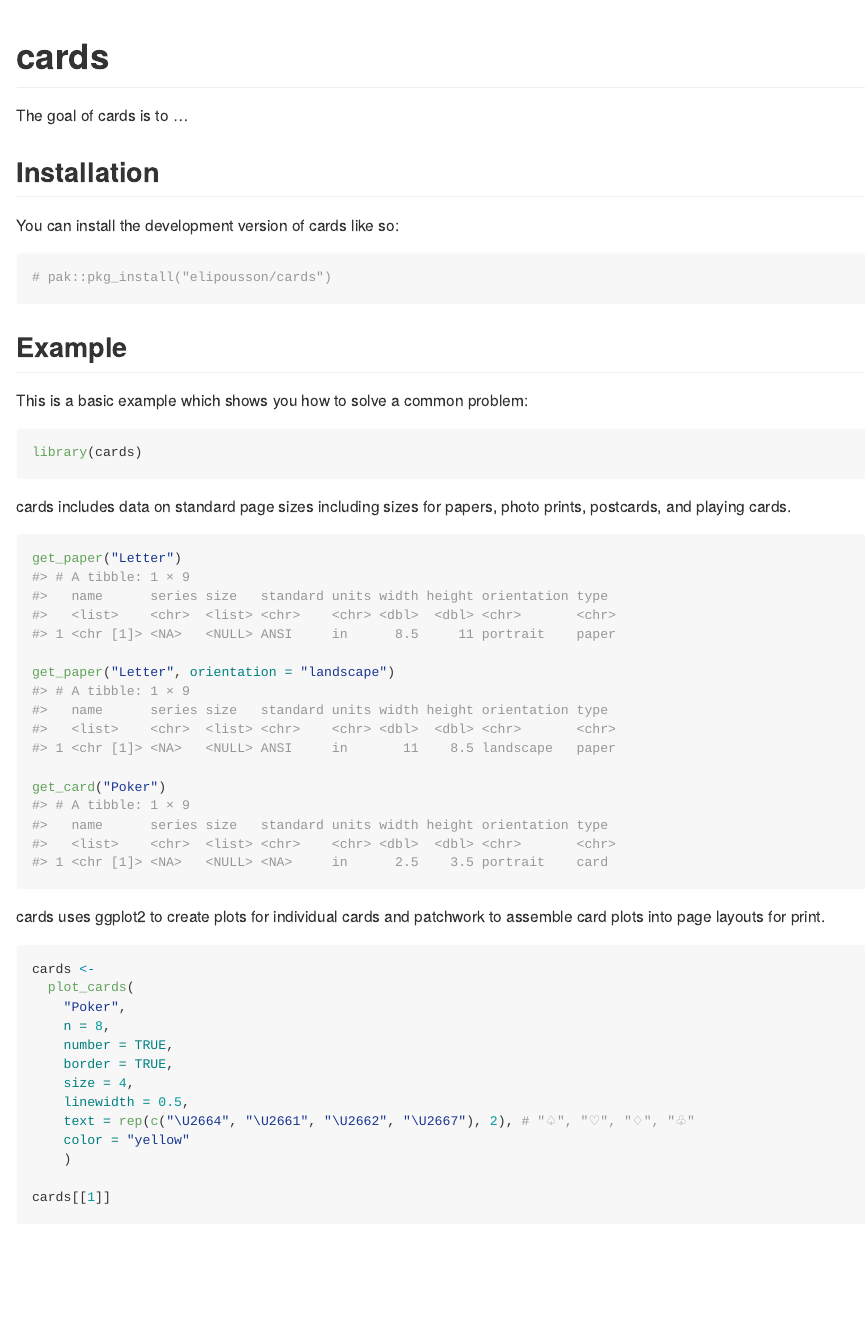
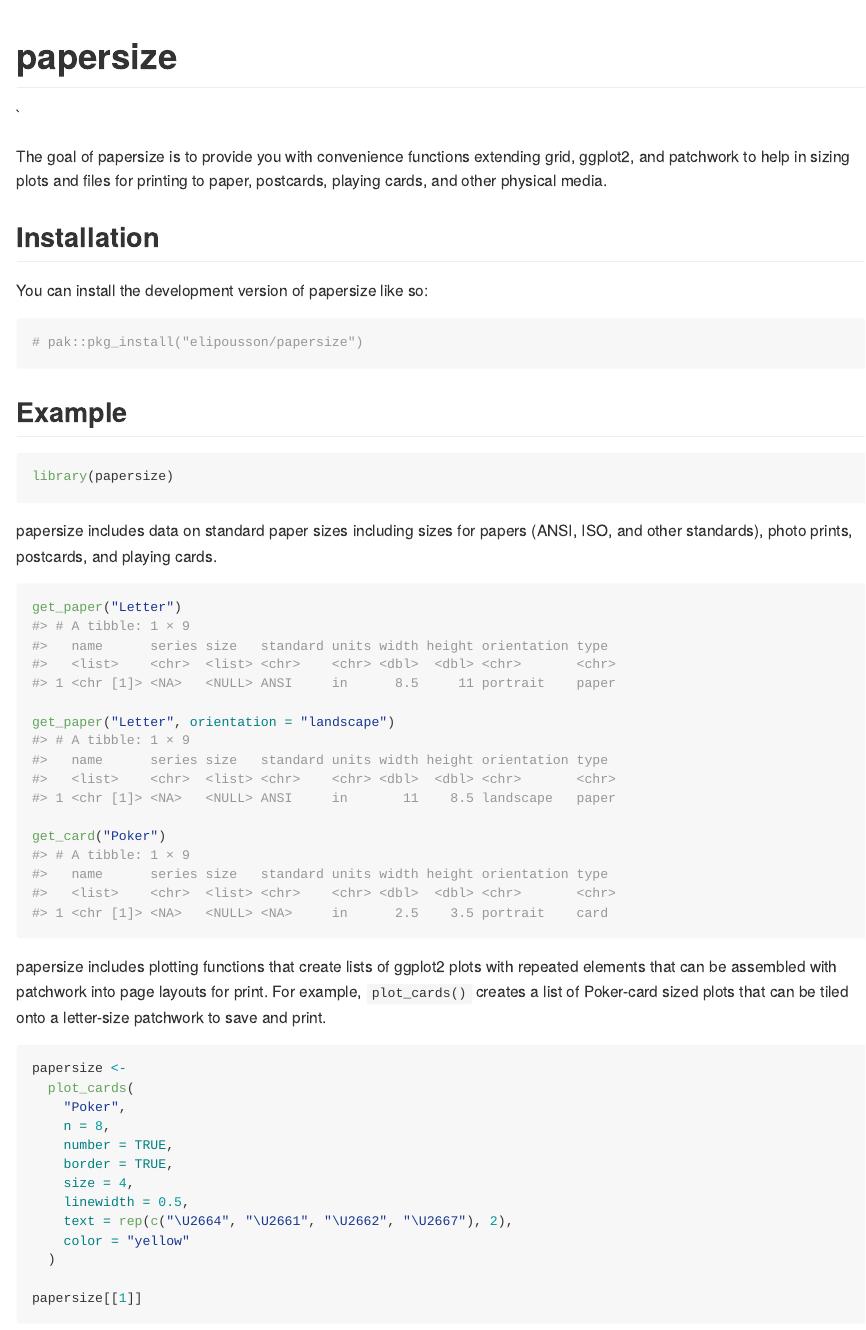
Before and after one commit to elipousson/papersize, an R Markdown document (README.Rmd): the page in a window 1100 px wide, from its top. The pictures show the output file README.md that the author committed with the source, drawn offline in the style of GitHub; badge pictures from the web are left out.

Commit message:
refactor: rename package/repo: cards -> papersize

````diff
--- a/README.Rmd
+++ b/README.Rmd
@@ -14,32 +14,31 @@ knitr::opts_chunk$set(
 )
 ```
 
-# cards
+# papersize
 
 <!-- badges: start -->
 `r badger::badge_license("MIT", "blue", "https://cran.r-project.org/web/licenses/MIT")`
-`r badger::badge_repostatus("active")`
+`r badger::badge_repostatus("WIP")`
+`r badger::badge_lifecycle()``
 <!-- badges: end -->
 
-The goal of cards is to ...
+The goal of papersize is to provide you with convenience functions extending grid, ggplot2, and patchwork to help in sizing plots and files for printing to paper, postcards, playing cards, and other physical media.
 
 ## Installation
 
-You can install the development version of cards like so:
+You can install the development version of papersize like so:
 
 ``` r
-# pak::pkg_install("elipousson/cards")
+# pak::pkg_install("elipousson/papersize")
 ```
 
 ## Example
 
-This is a basic example which shows you how to solve a common problem:
-
-```{r example}
-library(cards)
+```{r setup}
+library(papersize)
 ```
 
-cards includes data on standard page sizes including sizes for papers, photo prints, postcards, and playing cards.
+papersize includes data on standard paper sizes including sizes for papers (ANSI, ISO, and other standards), photo prints, postcards, and playing cards.
 
 ```{r get_page}
 get_paper("Letter")
@@ -49,10 +48,10 @@ get_paper("Letter", orientation = "landscape")
 get_card("Poker")
 ```
 
-cards uses ggplot2 to create plots for individual cards and patchwork to assemble card plots into page layouts for print.
+papersize includes plotting functions that create lists of ggplot2 plots with repeated elements that can be assembled with patchwork into page layouts for print. For example, `plot_cards()` creates a list of Poker-card sized plots that can be tiled onto a letter-size patchwork to save and print.
 
 ```{r plot_cards}
-cards <-
+papersize <-
   plot_cards(
     "Poker",
     n = 8,
@@ -60,11 +59,11 @@ cards <-
     border = TRUE,
     size = 4,
     linewidth = 0.5,
-    text = rep(c("\U2664", "\U2661", "\U2662", "\U2667"), 2), # "♤", "♡", "♢", "♧"
+    text = rep(c("\U2664", "\U2661", "\U2662", "\U2667"), 2),
     color = "yellow"
-    )
+  )
 
-cards[[1]]
+papersize[[1]]
 ```
 
 ```{r layout_cards}
--- a/_pkgdown.yml
+++ b/_pkgdown.yml
@@ -1,3 +1,3 @@
-url: https://elipousson.github.io/cards/
+url: https://elipousson.github.io/papersize/
 template:
   bootstrap: 5
````
Also changed, not shown: R/papersize-package.R (renamed from R/cards-package.R), README.md, README.Rmd (8 more changed lines), 6 other files.
